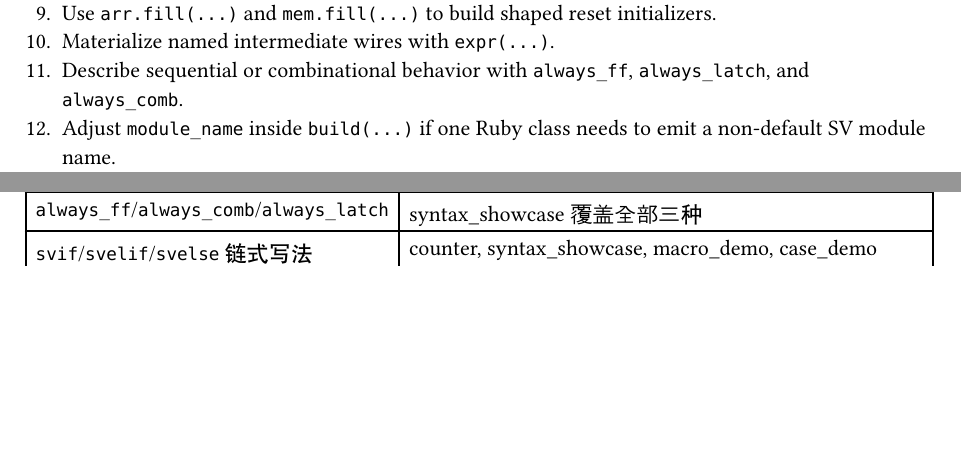
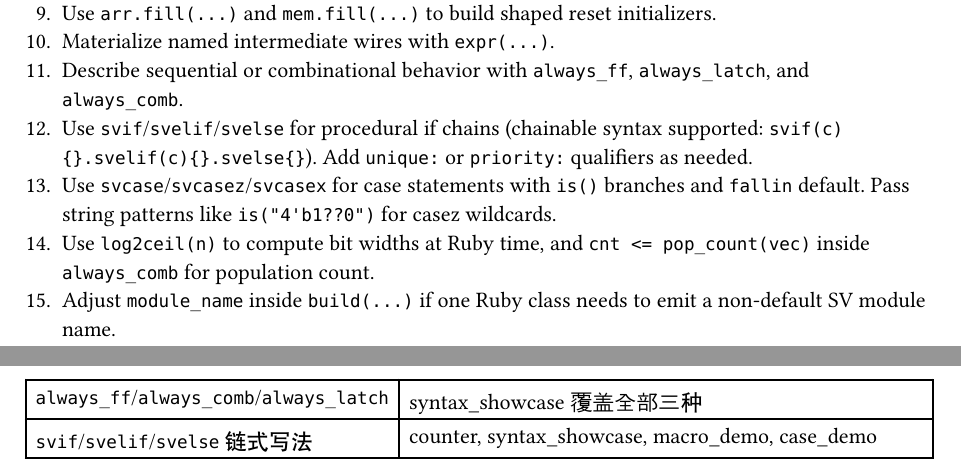
Before and after one commit to Siudya/RSV, a Typst document (docs/index.typ, which reads docs/guide.typ): two parts of pages 1 and 18 of 19 before the commit and two parts of pages 1 and 19 of 19 after it, joined at a grey line, cut so that both start at the same text, the shorter picture padded with empty space. Compiled offline with Typst 0.15.

Commit message:
更新全部文档和xmake rtl -l目录
- xmake rtl -l: 新增case_demo(cas)和pop_count_demo(pop)条目
- rtl.lua: 修复列宽格式对齐(14→22)
- README.md: 特性表增加case语句、pop_count、log2ceil、链式svif
- guide.typ: 新增svif链式写法、case语句、log2ceil/pop_count使用说明
- reference.typ/examples.typ: 已在前次提交中更新

Co-authored-by: Copilot <223556219+Copilot@users.noreply.github.com>

```diff
--- a/docs/guide.typ
+++ b/docs/guide.typ
@@ -23,6 +23,14 @@ SystemVerilog.
 + Materialize named intermediate wires with `expr(...)`.
 + Describe sequential or combinational behavior with `always_ff`,
   `always_latch`, and `always_comb`.
++ Use `svif`/`svelif`/`svelse` for procedural if chains (chainable syntax
+  supported: `svif(c){}.svelif(c){}.svelse{}`). Add `unique:` or `priority:`
+  qualifiers as needed.
++ Use `svcase`/`svcasez`/`svcasex` for case statements with `is()` branches
+  and `fallin` default. Pass string patterns like `is("4'b1??0")` for casez
+  wildcards.
++ Use `log2ceil(n)` to compute bit widths at Ruby time, and
+  `cnt <= pop_count(vec)` inside `always_comb` for population count.
 + Adjust `module_name` inside `build(...)` if one Ruby class needs to emit a
   non-default SV module name.
 + Use `Counter.definition(...)` plus `instance(...)` when one elaborated module
```
Also changed, not shown: scripts/xmake/rtl.lua (+5 -3 lines), README.md.
